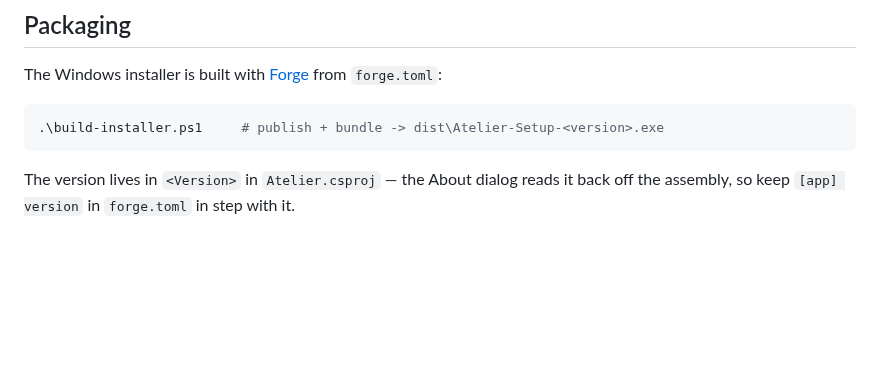
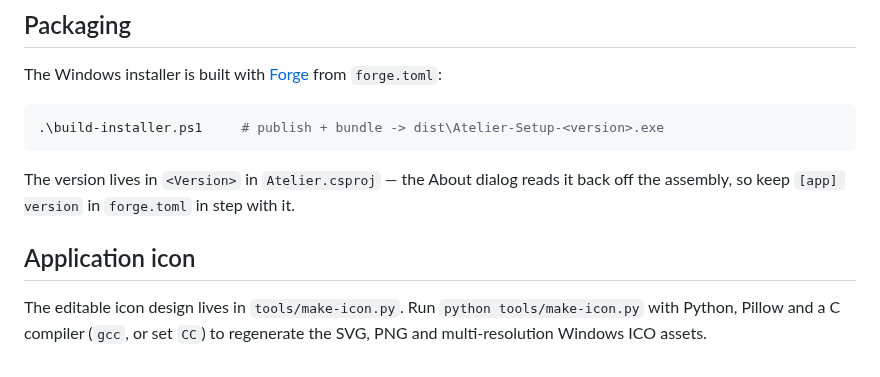
Before and after one commit to fezcode/Atelier, a Markdown page: README.md, the part around the change. Drawn GitHub-style; blank space fills up the shorter version.

Commit message:
Refresh Atelier application icon
Add the coordinated icon design, reproducible exports, and multi-resolution assets. Keep the app's active icon resources consistent with the new artwork.

```diff
--- a/README.md
+++ b/README.md
@@ -60,3 +60,9 @@ The Windows installer is built with [Forge](https://github.com/fezcode/Forge) fr
 
 The version lives in `<Version>` in `Atelier.csproj` — the About dialog reads it back off
 the assembly, so keep `[app] version` in `forge.toml` in step with it.
+
+## Application icon
+
+The editable icon design lives in `tools/make-icon.py`. Run
+`python tools/make-icon.py` with Python, Pillow and a C compiler (`gcc`, or set
+`CC`) to regenerate the SVG, PNG and multi-resolution Windows ICO assets.
```
Also changed, not shown: Assets/atelier-icon.png, 3 other files.
